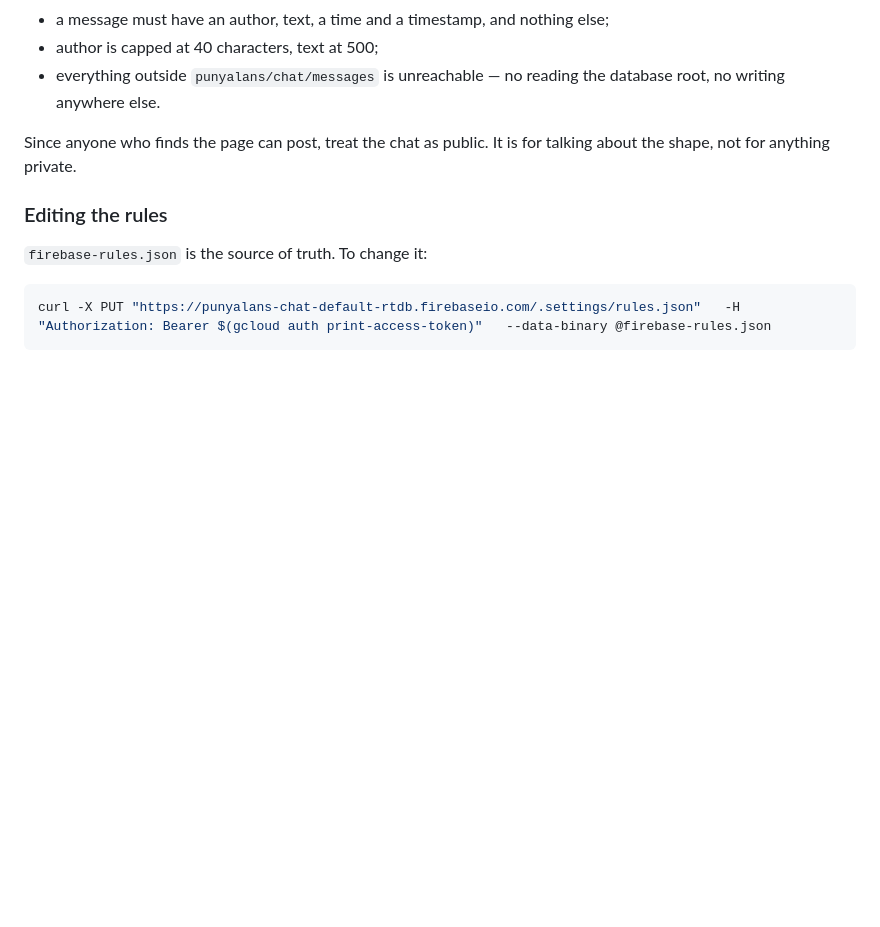
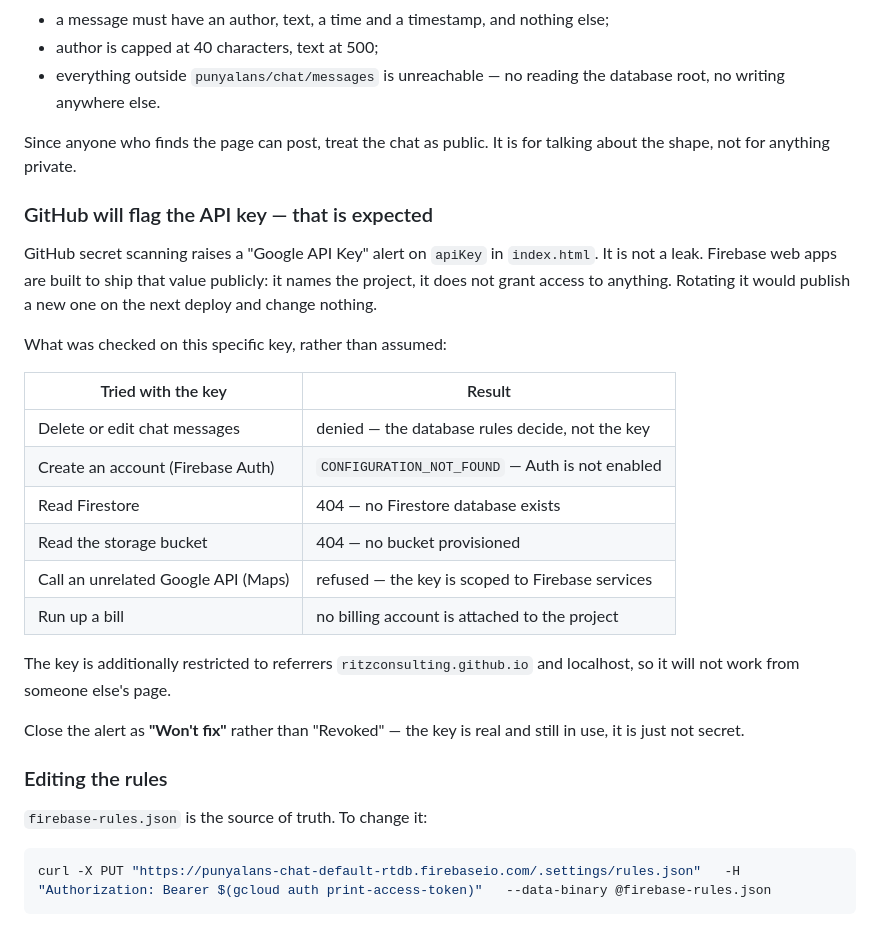
Before and after one commit to RitzConsulting/Punyalans, a Markdown page: README.md, the part around the change. GitHub-like rendering; blank space fills up the shorter version.

Commit message:
Write down why the flagged API key is not a leak
GitHub secret scanning raises a Google API Key alert on the Firebase apiKey in
index.html. It is the expected false positive: Firebase web apps ship that value
publicly, it names the project rather than granting access to it, and rotating
it would just publish a different one.

Records what was actually tried against that key rather than asserting it is
fine - editing and deleting chat messages, creating an account through Firebase
Auth, reading Firestore, reading the storage bucket, and calling an unrelated
Google API - and what each one returned. The project has no billing account, so
there is nothing to run up either.

The key has also been restricted to referrers ritzconsulting.github.io and
localhost. That does not protect the chat, which is guarded by the database
rules and never sees the key, but it stops the key working from anyone else's
page and makes the alert honestly closeable as "won't fix".

Co-Authored-By: Claude Opus 5 (1M context) <noreply@anthropic.com>

```diff
--- a/README.md
+++ b/README.md
@@ -91,6 +91,30 @@ decided by `firebase-rules.json`, which is deployed on the database itself:
 Since anyone who finds the page can post, treat the chat as public. It is for
 talking about the shape, not for anything private.
 
+### GitHub will flag the API key — that is expected
+
+GitHub secret scanning raises a "Google API Key" alert on `apiKey` in `index.html`.
+It is not a leak. Firebase web apps are built to ship that value publicly: it names
+the project, it does not grant access to anything. Rotating it would publish a new
+one on the next deploy and change nothing.
+
+What was checked on this specific key, rather than assumed:
+
+| Tried with the key | Result |
+| --- | --- |
+| Delete or edit chat messages | denied — the database rules decide, not the key |
+| Create an account (Firebase Auth) | `CONFIGURATION_NOT_FOUND` — Auth is not enabled |
+| Read Firestore | 404 — no Firestore database exists |
+| Read the storage bucket | 404 — no bucket provisioned |
+| Call an unrelated Google API (Maps) | refused — the key is scoped to Firebase services |
+| Run up a bill | no billing account is attached to the project |
+
+The key is additionally restricted to referrers `ritzconsulting.github.io` and
+localhost, so it will not work from someone else's page.
+
+Close the alert as **"Won't fix"** rather than "Revoked" — the key is real and
+still in use, it is just not secret.
+
 ### Editing the rules
 
 `firebase-rules.json` is the source of truth. To change it:
```
